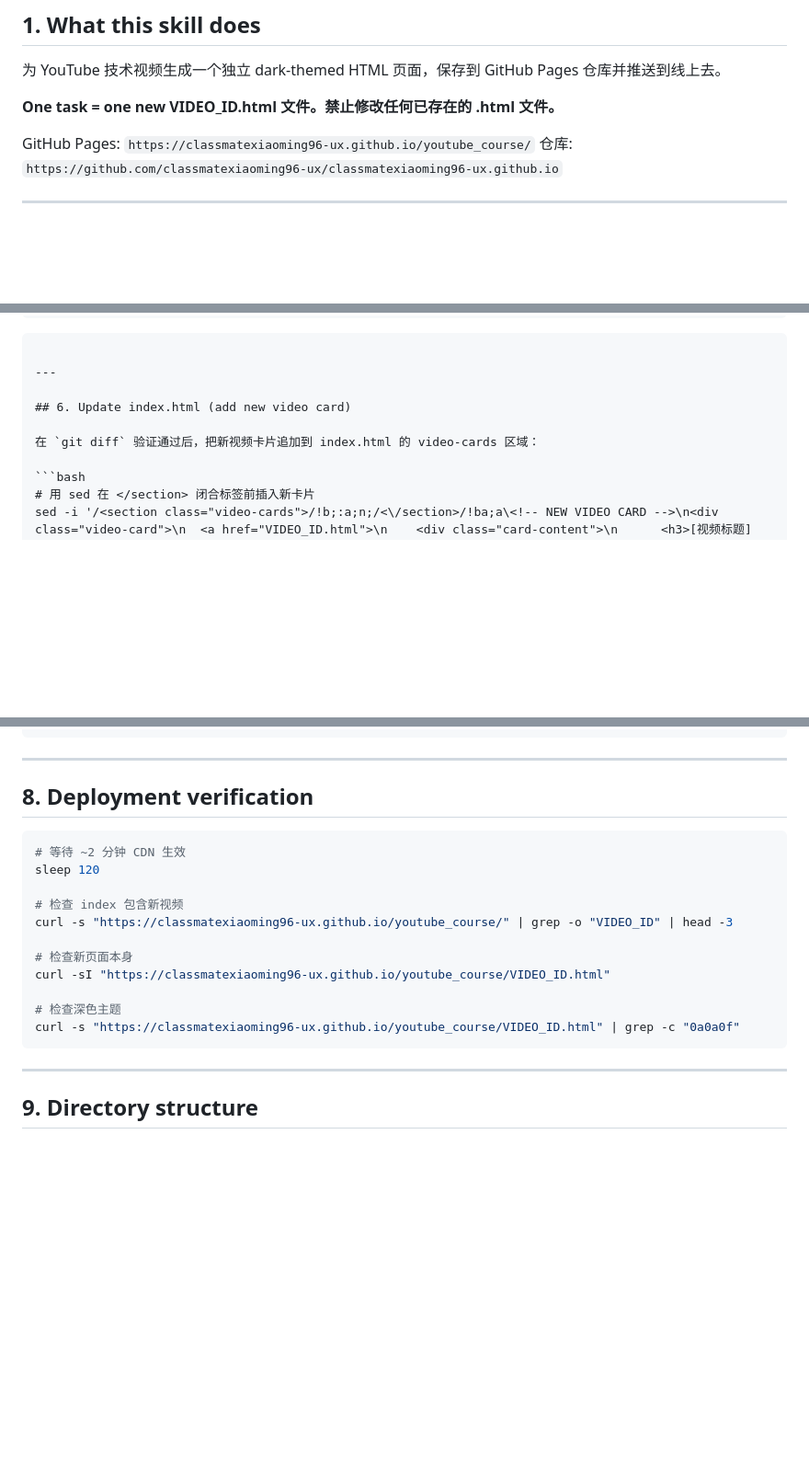
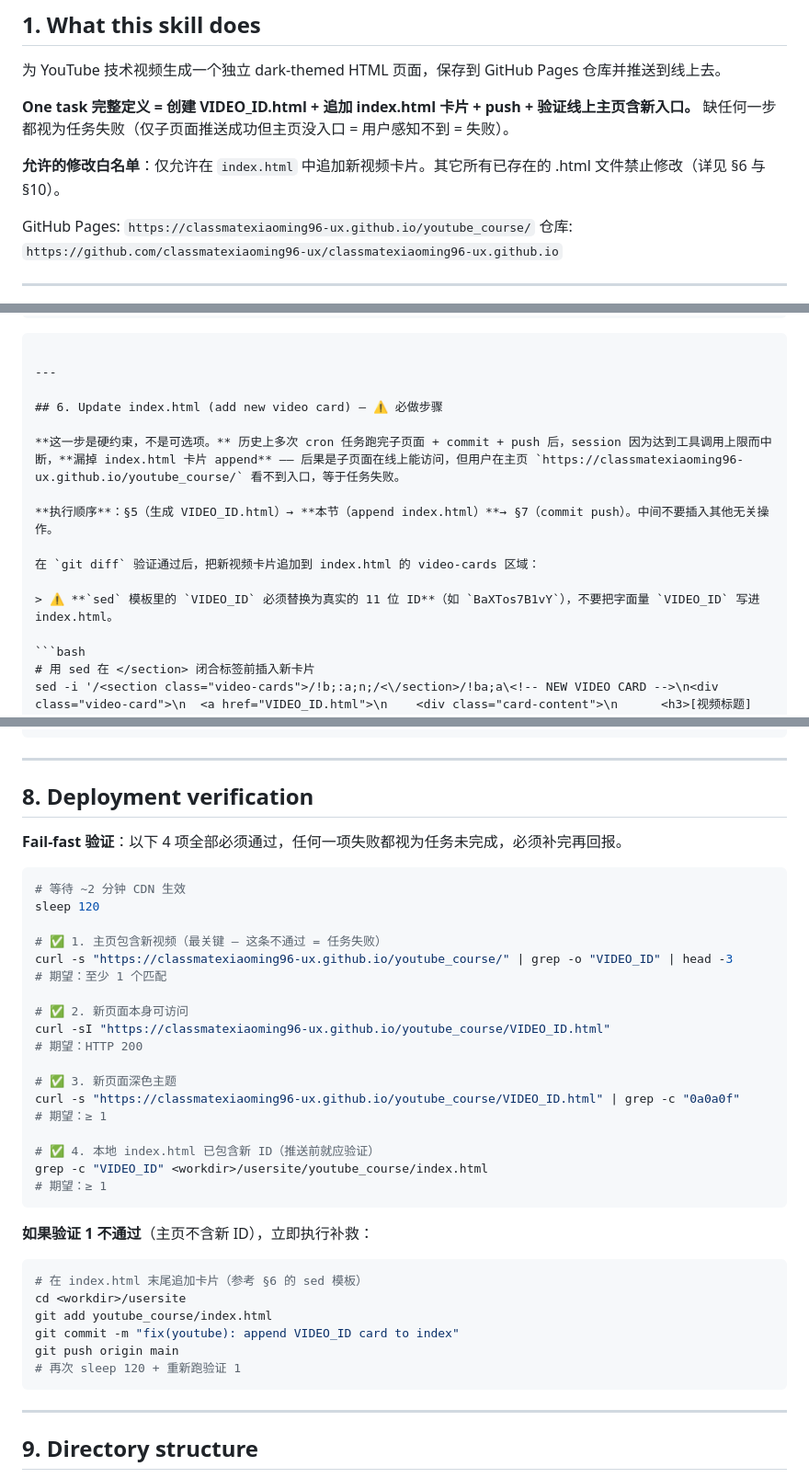
Before and after one commit to classmatexiaoming96-ux/skills, a Markdown page: youtube-to-html/SKILL.md, 3 parts joined by grey strips. Shown at 92% size. Drawn GitHub-style; blank space fills up the shorter version.

Commit message:
fix(youtube-to-html): require index.html card append as mandatory step
- §1: redefine one task as full pipeline (子页面 + index 卡片 + push + 验证)
- §6: mark Update index.html as ⚠️ 必做步骤 with execution order and ID replacement warning
- §8: deployment verification upgraded to fail-fast 4 checks + remediation flow
- §10: add 'index.html card append skipped' to known pitfalls

Root cause: 2026-07-01 cron session hit tool-call limit after commit + push
but before appending index.html card → video invisible on homepage despite
push success. Same root cause as browser-bc missing from github-trending.

````diff
--- a/youtube-to-html/SKILL.md
+++ b/youtube-to-html/SKILL.md
@@ -13,7 +13,9 @@ triggers:
 
 为 YouTube 技术视频生成一个独立 dark-themed HTML 页面，保存到 GitHub Pages 仓库并推送到线上去。
 
-**One task = one new VIDEO_ID.html 文件。禁止修改任何已存在的 .html 文件。**
+**One task 完整定义 = 创建 VIDEO_ID.html + 追加 index.html 卡片 + push + 验证线上主页含新入口。** 缺任何一步都视为任务失败（仅子页面推送成功但主页没入口 = 用户感知不到 = 失败）。
+
+**允许的修改白名单**：仅允许在 `index.html` 中追加新视频卡片。其它所有已存在的 .html 文件禁止修改（详见 §6 与 §10）。
 
 GitHub Pages: `https://classmatexiaoming96-ux.github.io/youtube_course/`
 仓库: `https://github.com/classmatexiaoming96-ux/classmatexiaoming96-ux.github.io`
@@ -195,9 +197,15 @@ git diff --stat youtube_course/  # 验证只有 VIDEO_ID.html
 
 ---
 
-## 6. Update index.html (add new video card)
+## 6. Update index.html (add new video card) — ⚠️ 必做步骤
+
+**这一步是硬约束，不是可选项。** 历史上多次 cron 任务跑完子页面 + commit + push 后，session 因为达到工具调用上限而中断，**漏掉 index.html 卡片 append** —— 后果是子页面在线上能访问，但用户在主页 `https://classmatexiaoming96-ux.github.io/youtube_course/` 看不到入口，等于任务失败。
+
+**执行顺序**：§5（生成 VIDEO_ID.html）→ **本节（append index.html）**→ §7（commit push）。中间不要插入其他无关操作。
 
 在 `git diff` 验证通过后，把新视频卡片追加到 index.html 的 video-cards 区域：
+
+> ⚠️ **`sed` 模板里的 `VIDEO_ID` 必须替换为真实的 11 位 ID**（如 `BaXTos7B1vY`），不要把字面量 `VIDEO_ID` 写进 index.html。
 
 ```bash
 # 用 sed 在 </section> 闭合标签前插入新卡片
@@ -229,18 +237,37 @@ git push origin main
 
 ## 8. Deployment verification
 
+**Fail-fast 验证**：以下 4 项全部必须通过，任何一项失败都视为任务未完成，必须补完再回报。
+
 ```bash
 # 等待 ~2 分钟 CDN 生效
 sleep 120
 
-# 检查 index 包含新视频
+# ✅ 1. 主页包含新视频（最关键 — 这条不通过 = 任务失败）
 curl -s "https://classmatexiaoming96-ux.github.io/youtube_course/" | grep -o "VIDEO_ID" | head -3
+# 期望：至少 1 个匹配
 
-# 检查新页面本身
+# ✅ 2. 新页面本身可访问
 curl -sI "https://classmatexiaoming96-ux.github.io/youtube_course/VIDEO_ID.html"
+# 期望：HTTP 200
 
-# 检查深色主题
+# ✅ 3. 新页面深色主题
 curl -s "https://classmatexiaoming96-ux.github.io/youtube_course/VIDEO_ID.html" | grep -c "0a0a0f"
+# 期望：≥ 1
+
+# ✅ 4. 本地 index.html 已包含新 ID（推送前就应验证）
+grep -c "VIDEO_ID" <workdir>/usersite/youtube_course/index.html
+# 期望：≥ 1
+```
+
+**如果验证 1 不通过**（主页不含新 ID），立即执行补救：
+```bash
+# 在 index.html 末尾追加卡片（参考 §6 的 sed 模板）
+cd <workdir>/usersite
+git add youtube_course/index.html
+git commit -m "fix(youtube): append VIDEO_ID card to index"
+git push origin main
+# 再次 sleep 120 + 重新跑验证 1
 ```
 
 ---
````
Also changed, not shown: other parts of youtube-to-html/SKILL.md (+1 -0 lines).
